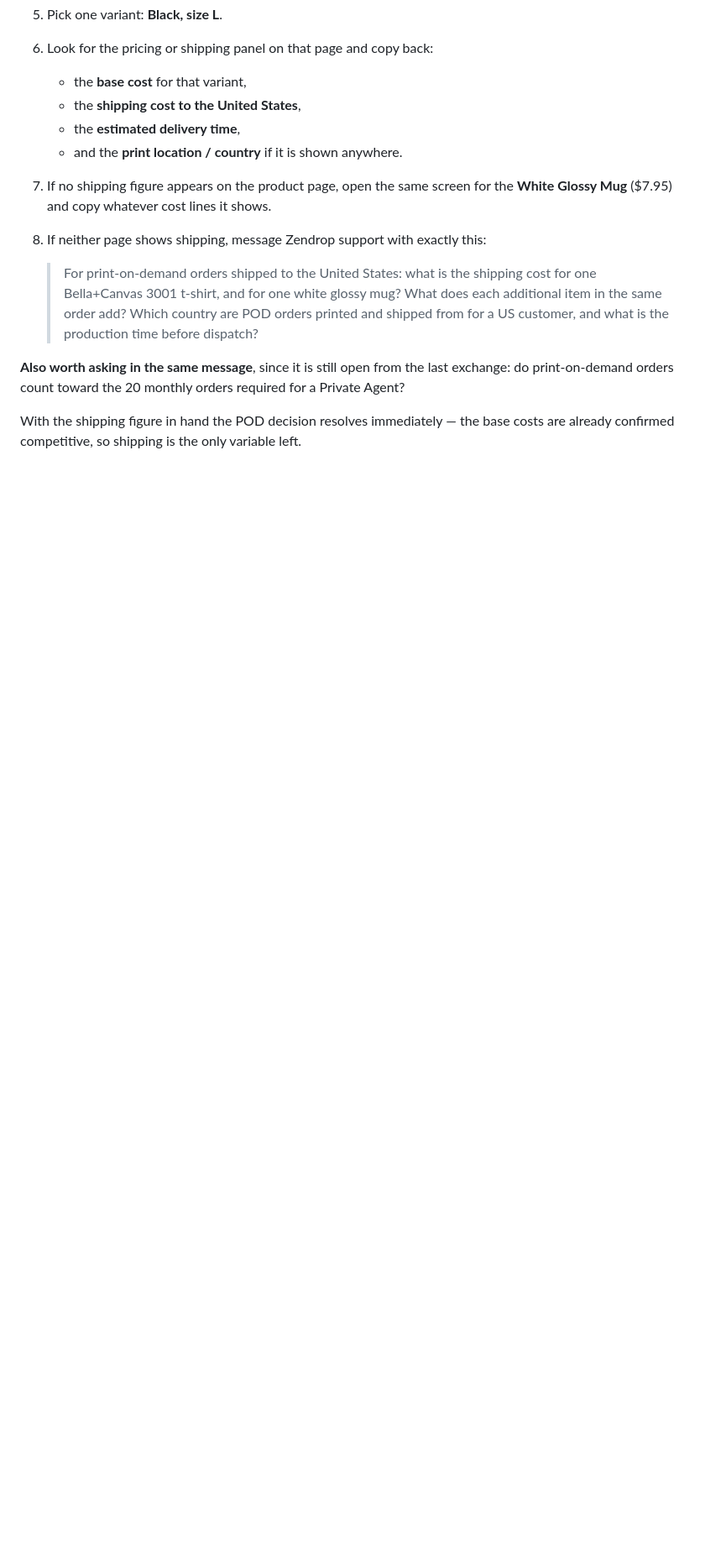
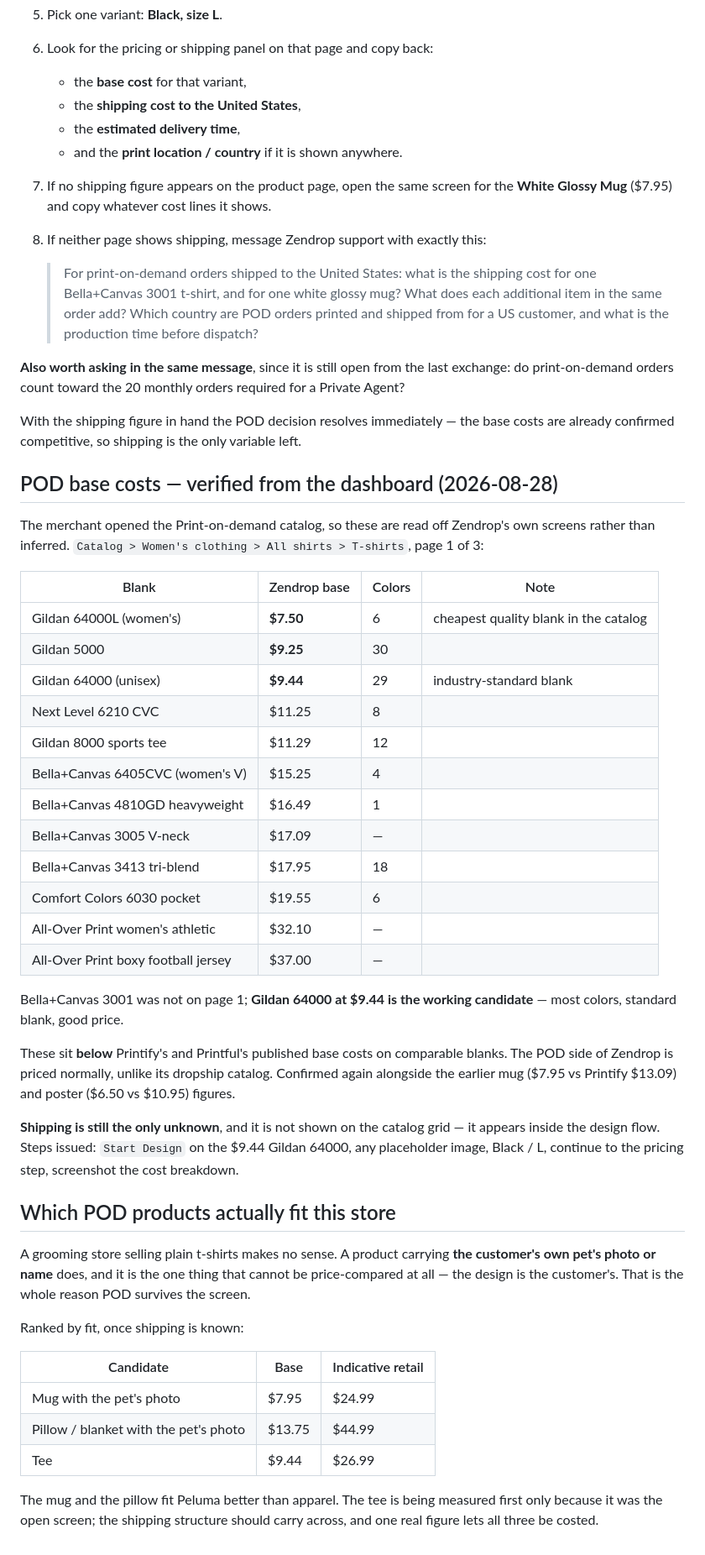
Before and after one commit to avnerseo/converge-dashboards, a Markdown page: peluma/PRODUCT-SCREENING.md, the part around the change. Shown at 84% size. Drawn GitHub-style; blank space fills up the shorter version.

Commit message:
Record verified POD base costs and the pet-fit ranking
Base costs read off the Zendrop Print-on-demand catalog rather than
inferred: Gildan 64000L $7.50, Gildan 5000 $9.25, Gildan 64000 $9.44,
up to $37.00 for all-over print. These sit below Printify and Printful
on comparable blanks, confirming the POD side is priced normally.

Notes that shipping is not shown on the catalog grid and only appears
inside the design flow, and ranks the POD candidates by fit for a
grooming store - a mug or pillow carrying the customer's own pet beats
apparel, and none of them can be price-compared.

Co-Authored-By: Claude Opus 5 <noreply@anthropic.com>
Claude-Session: https://claude.ai/code/session_01ALABGtcSaxSWZB9m8hsyxz

```diff
--- a/peluma/PRODUCT-SCREENING.md
+++ b/peluma/PRODUCT-SCREENING.md
@@ -118,3 +118,52 @@ do print-on-demand orders count toward the 20 monthly orders required for a Priv
 
 With the shipping figure in hand the POD decision resolves immediately — the base costs are
 already confirmed competitive, so shipping is the only variable left.
+
+## POD base costs — verified from the dashboard (2026-08-28)
+
+The merchant opened the Print-on-demand catalog, so these are read off Zendrop's own screens
+rather than inferred. `Catalog > Women's clothing > All shirts > T-shirts`, page 1 of 3:
+
+| Blank | Zendrop base | Colors | Note |
+|---|---|---|---|
+| Gildan 64000L (women's) | **$7.50** | 6 | cheapest quality blank in the catalog |
+| Gildan 5000 | **$9.25** | 30 | |
+| Gildan 64000 (unisex) | **$9.44** | 29 | industry-standard blank |
+| Next Level 6210 CVC | $11.25 | 8 | |
+| Gildan 8000 sports tee | $11.29 | 12 | |
+| Bella+Canvas 6405CVC (women's V) | $15.25 | 4 | |
+| Bella+Canvas 4810GD heavyweight | $16.49 | 1 | |
+| Bella+Canvas 3005 V-neck | $17.09 | — | |
+| Bella+Canvas 3413 tri-blend | $17.95 | 18 | |
+| Comfort Colors 6030 pocket | $19.55 | 6 | |
+| All-Over Print women's athletic | $32.10 | — | |
+| All-Over Print boxy football jersey | $37.00 | — | |
+
+Bella+Canvas 3001 was not on page 1; **Gildan 64000 at $9.44 is the working candidate** — most
+colors, standard blank, good price.
+
+These sit **below** Printify's and Printful's published base costs on comparable blanks. The POD
+side of Zendrop is priced normally, unlike its dropship catalog. Confirmed again alongside the
+earlier mug ($7.95 vs Printify $13.09) and poster ($6.50 vs $10.95) figures.
+
+**Shipping is still the only unknown**, and it is not shown on the catalog grid — it appears
+inside the design flow. Steps issued: `Start Design` on the $9.44 Gildan 64000, any placeholder
+image, Black / L, continue to the pricing step, screenshot the cost breakdown.
+
+## Which POD products actually fit this store
+
+A grooming store selling plain t-shirts makes no sense. A product carrying **the customer's own
+pet's photo or name** does, and it is the one thing that cannot be price-compared at all — the
+design is the customer's. That is the whole reason POD survives the screen.
+
+Ranked by fit, once shipping is known:
+
+| Candidate | Base | Indicative retail |
+|---|---|---|
+| Mug with the pet's photo | $7.95 | $24.99 |
+| Pillow / blanket with the pet's photo | $13.75 | $44.99 |
+| Tee | $9.44 | $26.99 |
+
+The mug and the pillow fit Peluma better than apparel. The tee is being measured first only
+because it was the open screen; the shipping structure should carry across, and one real figure
+lets all three be costed.
```
